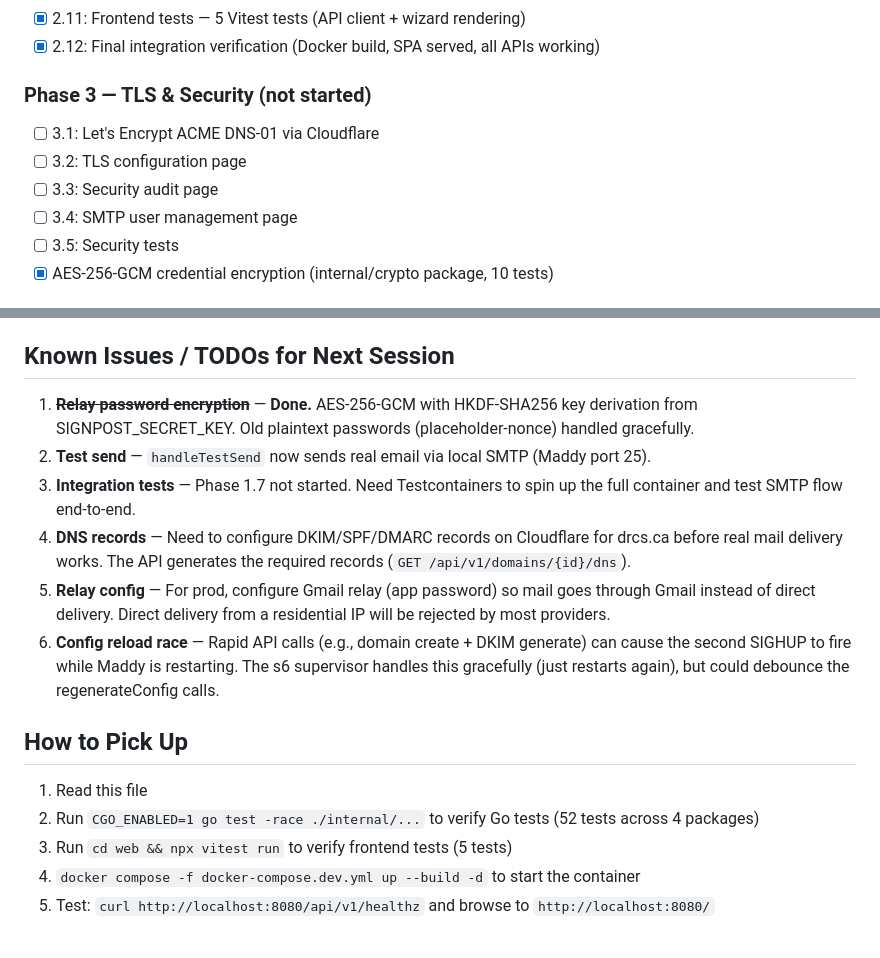
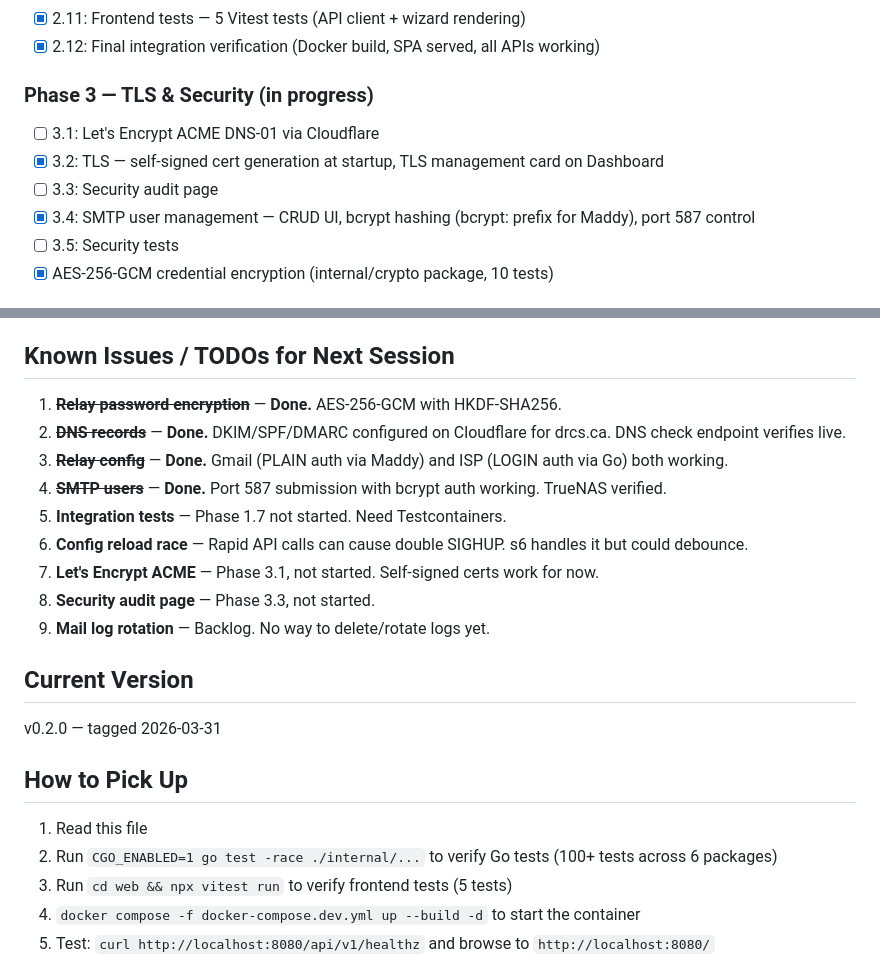
Before and after one commit to drose12/signpost, a Markdown page: CLAUDE.md, 2 parts joined by grey strips. Rendered like a GitHub page; blank space fills up the shorter version.

Commit message:
docs: update CLAUDE.md with Phase 3 progress and v0.2.0 status
Co-Authored-By: Claude Opus 4.6 (1M context) <noreply@anthropic.com>

```diff
--- a/CLAUDE.md
+++ b/CLAUDE.md
@@ -94,11 +94,11 @@ curl -u admin:yourpass http://localhost:8080/api/v1/domains
 - [x] 2.11: Frontend tests — 5 Vitest tests (API client + wizard rendering)
 - [x] 2.12: Final integration verification (Docker build, SPA served, all APIs working)
 
-### Phase 3 — TLS & Security (not started)
+### Phase 3 — TLS & Security (in progress)
 - [ ] 3.1: Let's Encrypt ACME DNS-01 via Cloudflare
-- [ ] 3.2: TLS configuration page
+- [x] 3.2: TLS — self-signed cert generation at startup, TLS management card on Dashboard
 - [ ] 3.3: Security audit page
-- [ ] 3.4: SMTP user management page
+- [x] 3.4: SMTP user management — CRUD UI, bcrypt hashing (bcrypt: prefix for Maddy), port 587 control
 - [ ] 3.5: Security tests
 - [x] AES-256-GCM credential encryption (internal/crypto package, 10 tests)
 
@@ -111,17 +111,24 @@ curl -u admin:yourpass http://localhost:8080/api/v1/domains
 
 ## Known Issues / TODOs for Next Session
 
-1. ~~**Relay password encryption**~~ — **Done.** AES-256-GCM with HKDF-SHA256 key derivation from SIGNPOST_SECRET_KEY. Old plaintext passwords (placeholder-nonce) handled gracefully.
-2. **Test send** — `handleTestSend` now sends real email via local SMTP (Maddy port 25).
-3. **Integration tests** — Phase 1.7 not started. Need Testcontainers to spin up the full container and test SMTP flow end-to-end.
-4. **DNS records** — Need to configure DKIM/SPF/DMARC records on Cloudflare for drcs.ca before real mail delivery works. The API generates the required records (`GET /api/v1/domains/{id}/dns`).
-5. **Relay config** — For prod, configure Gmail relay (app password) so mail goes through Gmail instead of direct delivery. Direct delivery from a residential IP will be rejected by most providers.
-6. **Config reload race** — Rapid API calls (e.g., domain create + DKIM generate) can cause the second SIGHUP to fire while Maddy is restarting. The s6 supervisor handles this gracefully (just restarts again), but could debounce the regenerateConfig calls.
+1. ~~**Relay password encryption**~~ — **Done.** AES-256-GCM with HKDF-SHA256.
+2. ~~**DNS records**~~ — **Done.** DKIM/SPF/DMARC configured on Cloudflare for drcs.ca. DNS check endpoint verifies live.
+3. ~~**Relay config**~~ — **Done.** Gmail (PLAIN auth via Maddy) and ISP (LOGIN auth via Go) both working.
+4. ~~**SMTP users**~~ — **Done.** Port 587 submission with bcrypt auth working. TrueNAS verified.
+5. **Integration tests** — Phase 1.7 not started. Need Testcontainers.
+6. **Config reload race** — Rapid API calls can cause double SIGHUP. s6 handles it but could debounce.
+7. **Let's Encrypt ACME** — Phase 3.1, not started. Self-signed certs work for now.
+8. **Security audit page** — Phase 3.3, not started.
+9. **Mail log rotation** — Backlog. No way to delete/rotate logs yet.
+
+## Current Version
+
+v0.2.0 — tagged 2026-03-31
 
 ## How to Pick Up
 
 1. Read this file
-2. Run `CGO_ENABLED=1 go test -race ./internal/...` to verify Go tests (52 tests across 4 packages)
+2. Run `CGO_ENABLED=1 go test -race ./internal/...` to verify Go tests (100+ tests across 6 packages)
 3. Run `cd web && npx vitest run` to verify frontend tests (5 tests)
 4. `docker compose -f docker-compose.dev.yml up --build -d` to start the container
 5. Test: `curl http://localhost:8080/api/v1/healthz` and browse to `http://localhost:8080/`
```
